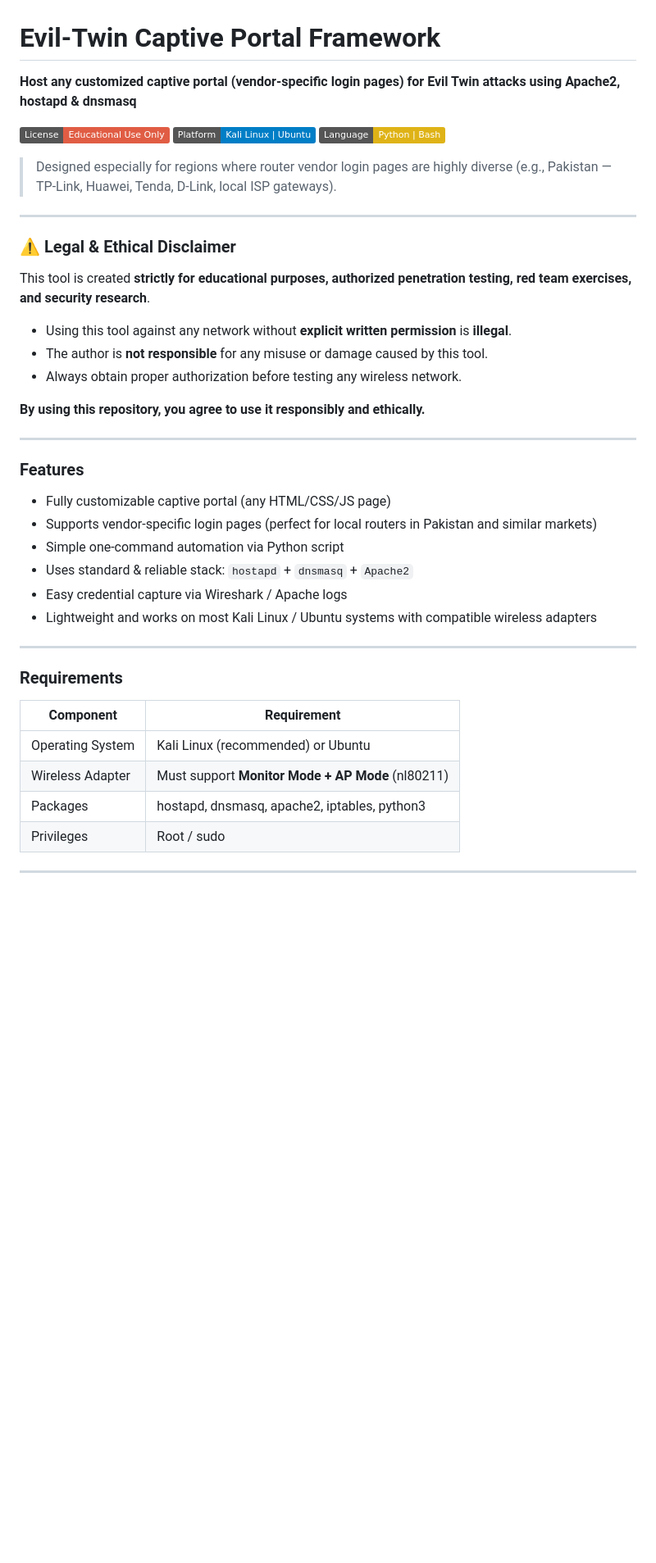
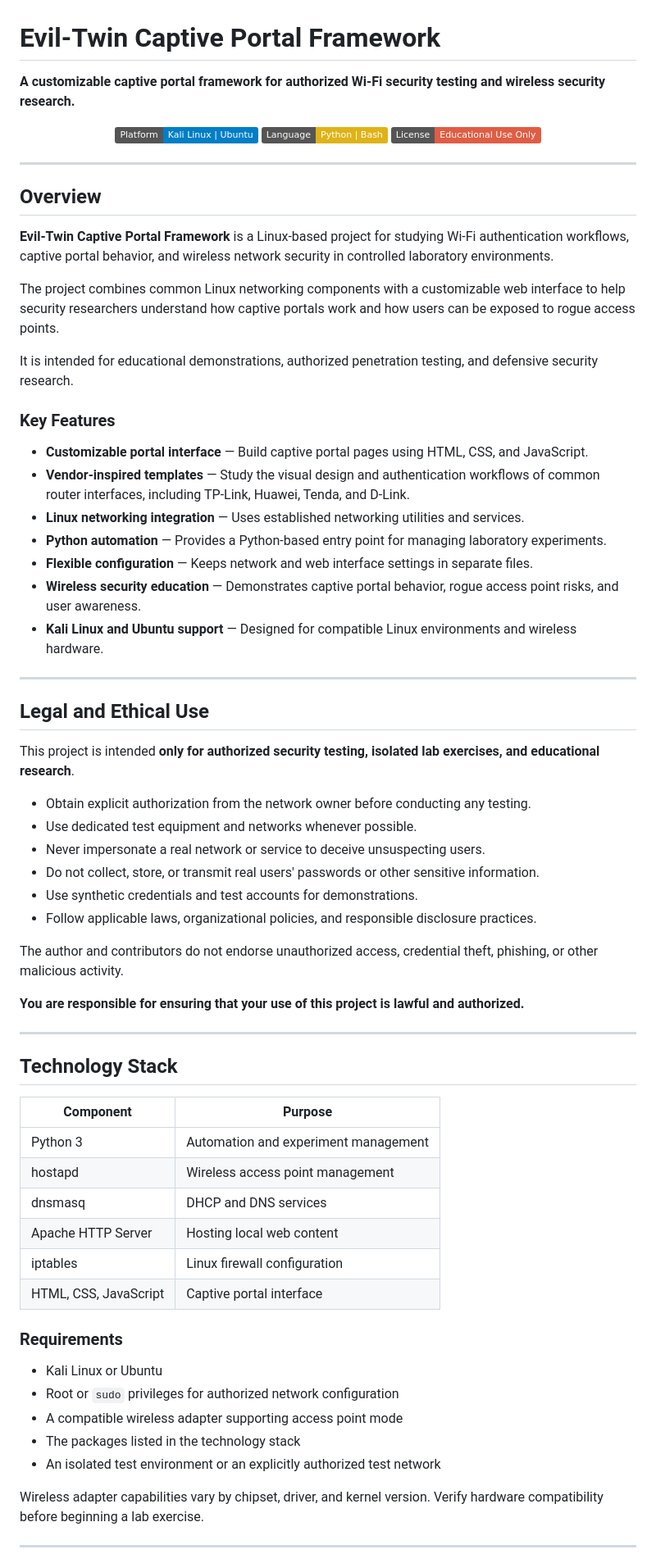
Before and after one commit to Bilal-Ahmed-Khalil/Evil-Twin, a Markdown page: README.md, the part around one of its changes. Shown at 82% size. GitHub-like rendering; badges without logos; blank space fills up the shorter version.

```diff
--- a/README.md
+++ b/README.md
@@ -1,46 +1,72 @@
 # Evil-Twin Captive Portal Framework
 
-**Host any customized captive portal (vendor-specific login pages) for Evil Twin attacks using Apache2, hostapd & dnsmasq**
+**A customizable captive portal framework for authorized Wi-Fi security testing and wireless security research.**
 
-[![License: Educational](https://img.shields.io/badge/License-Educational%20Use%20Only-red.svg)](https://github.com/Bilal-Ahmed-Khalil/Evil-Twin)
-[![Platform](https://img.shields.io/badge/Platform-Kali%20Linux%20%7C%20Ubuntu-blue.svg)](https://www.kali.org/)
-[![Language](https://img.shields.io/badge/Language-Python%20%7C%20Bash-yellow.svg)]()
-
-> Designed especially for regions where router vendor login pages are highly diverse (e.g., Pakistan — TP-Link, Huawei, Tenda, D-Link, local ISP gateways).
+<p align="center">
+  <img src="https://img.shields.io/badge/Platform-Kali%20Linux%20%7C%20Ubuntu-blue?logo=linux" alt="Platform">
+  <img src="https://img.shields.io/badge/Language-Python%20%7C%20Bash-yellow" alt="Language">
+  <img src="https://img.shields.io/badge/License-Educational%20Use%20Only-red" alt="Educational Use Only">
+</p>
 
 ---
 
-### ⚠️ Legal & Ethical Disclaimer
+## Overview
 
-This tool is created **strictly for educational purposes, authorized penetration testing, red team exercises, and security research**.
+**Evil-Twin Captive Portal Framework** is a Linux-based project for studying Wi-Fi authentication workflows, captive portal behavior, and wireless network security in controlled laboratory environments.
 
-- Using this tool against any network without **explicit written permission** is **illegal**.
-- The author is **not responsible** for any misuse or damage caused by this tool.
-- Always obtain proper authorization before testing any wireless network.
+The project combines common Linux networking components with a customizable web interface to help security researchers understand how captive portals work and how users can be exposed to rogue access points.
 
-**By using this repository, you agree to use it responsibly and ethically.**
+It is intended for educational demonstrations, authorized penetration testing, and defensive security research.
+
+### Key Features
+
+- **Customizable portal interface** — Build captive portal pages using HTML, CSS, and JavaScript.
+- **Vendor-inspired templates** — Study the visual design and authentication workflows of common router interfaces, including TP-Link, Huawei, Tenda, and D-Link.
+- **Linux networking integration** — Uses established networking utilities and services.
+- **Python automation** — Provides a Python-based entry point for managing laboratory experiments.
+- **Flexible configuration** — Keeps network and web interface settings in separate files.
+- **Wireless security education** — Demonstrates captive portal behavior, rogue access point risks, and user awareness.
+- **Kali Linux and Ubuntu support** — Designed for compatible Linux environments and wireless hardware.
 
 ---
 
-### Features
+## Legal and Ethical Use
 
-- Fully customizable captive portal (any HTML/CSS/JS page)
-- Supports vendor-specific login pages (perfect for local routers in Pakistan and similar markets)
-- Simple one-command automation via Python script
-- Uses standard & reliable stack: `hostapd` + `dnsmasq` + `Apache2`
-- Easy credential capture via Wireshark / Apache logs
-- Lightweight and works on most Kali Linux / Ubuntu systems with compatible wireless adapters
+This project is intended **only for authorized security testing, isolated lab exercises, and educational research**.
+
+- Obtain explicit authorization from the network owner before conducting any testing.
+- Use dedicated test equipment and networks whenever possible.
+- Never impersonate a real network or service to deceive unsuspecting users.
+- Do not collect, store, or transmit real users' passwords or other sensitive information.
+- Use synthetic credentials and test accounts for demonstrations.
+- Follow applicable laws, organizational policies, and responsible disclosure practices.
+
+The author and contributors do not endorse unauthorized access, credential theft, phishing, or other malicious activity.
+
+**You are responsible for ensuring that your use of this project is lawful and authorized.**
 
 ---
 
+## Technology Stack
+
+| Component | Purpose |
+|---|---|
+| Python 3 | Automation and experiment management |
+| hostapd | Wireless access point management |
+| dnsmasq | DHCP and DNS services |
+| Apache HTTP Server | Hosting local web content |
+| iptables | Linux firewall configuration |
+| HTML, CSS, JavaScript | Captive portal interface |
+
 ### Requirements
 
-| Component              | Requirement                                      |
-|------------------------|--------------------------------------------------|
-| Operating System       | Kali Linux (recommended) or Ubuntu               |
-| Wireless Adapter       | Must support **Monitor Mode + AP Mode** (nl80211)|
-| Packages               | hostapd, dnsmasq, apache2, iptables, python3     |
-| Privileges             | Root / sudo                                      |
+- Kali Linux or Ubuntu
+- Root or `sudo` privileges for authorized network configuration
+- A compatible wireless adapter supporting access point mode
+- The packages listed in the technology stack
+- An isolated test environment or an explicitly authorized test network
+
+Wireless adapter capabilities vary by chipset, driver, and kernel version. Verify hardware compatibility before beginning a lab exercise.
 
 ---
 
```
Also changed, not shown: other parts of README.md (+160 -36 lines).
